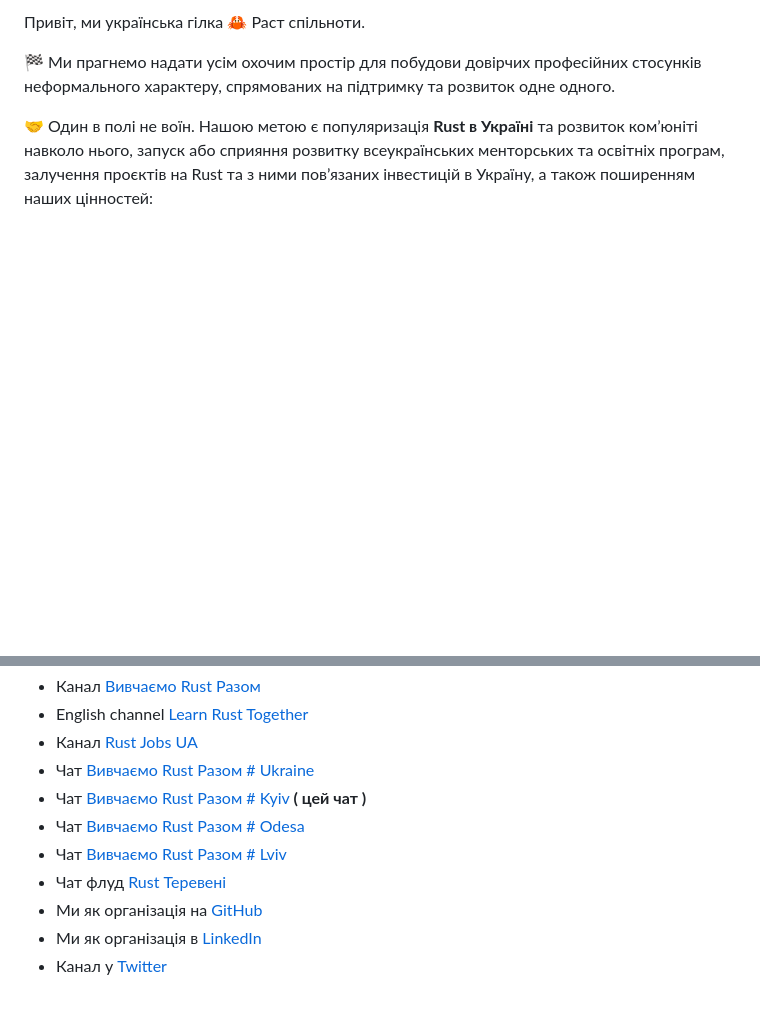
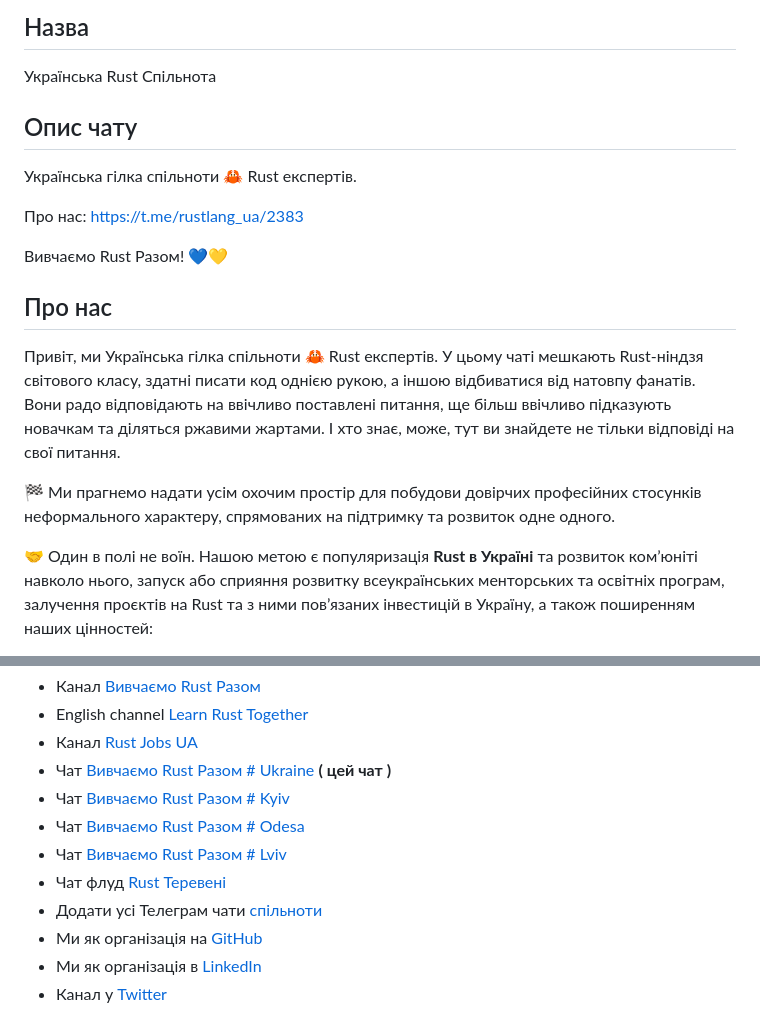
Before and after one commit to rust-lang-ua/learn_rust_together, a Markdown page: doc/community_description/telegram_description_ua.md, 2 parts joined by grey strips. GitHub-like rendering; blank space fills up the shorter version.

```diff
--- a/doc/community_description/telegram_description_ua.md
+++ b/doc/community_description/telegram_description_ua.md
@@ -1,4 +1,16 @@
-Привіт, ми українська гілка 🦀 Раст спільноти.
+## Назва
+Українська Rust Спільнота
+
+## Опис чату
+Українська гілка спільноти 🦀 Rust експертів.
+
+Про нас: https://t.me/rustlang_ua/2383
+
+Вивчаємо Rust Разом! 💙💛
+
+## Про нас
+
+Привіт, ми Українська гілка спільноти 🦀 Rust експертів. У цьому чаті мешкають Rust-ніндзя світового класу, здатні писати код однією рукою, а іншою відбиватися від натовпу фанатів. Вони радо відповідають на ввічливо поставлені питання, ще більш ввічливо підказують новачкам та діляться ржавими жартами. І хто знає, може, тут ви знайдете не тільки відповіді на свої питання.
 
 🏁 Ми прагнемо надати усім охочим простір для побудови довірчих професійних стосунків неформального характеру, спрямованих на підтримку та розвиток одне одного.
 
@@ -17,11 +29,12 @@
 - Канал [Вивчаємо Rust Разом](https://t.me/learn_rust_ukr)
 - English channel [Learn Rust Together](https://t.me/learn_rust)
 - Канал [Rust Jobs UA](https://t.me/rust_jobs_ua)
-- Чат [Вивчаємо Rust Разом # Ukraine](https://t.me/rustlang_ua)
-- Чат [Вивчаємо Rust Разом # Kyiv](https://t.me/learn_rust_together_kyiv) **( цей чат )**
+- Чат [Вивчаємо Rust Разом # Ukraine](https://t.me/rustlang_ua) **( цей чат )**
+- Чат [Вивчаємо Rust Разом # Kyiv](https://t.me/learn_rust_together_kyiv)
 - Чат [Вивчаємо Rust Разом # Odesa](https://t.me/learn_rust_together_odesa)
 - Чат [Вивчаємо Rust Разом # Lviv](https://t.me/learn_rust_together_lviv)
 - Чат флуд [Rust Теревені](https://t.me/rust_tereveni)
+- Додати усі Телеграм чати [спільноти](https://t.me/addlist/9eO5-savTm9mMDJi)
 - Ми як організація на [GitHub](https://github.com/rust-lang-ua)
 - Ми як організація в [LinkedIn](https://www.linkedin.com/company/ukrainian-rust-community)
 - Канал у [Twitter](https://twitter.com/LearnTogetherP)
```
